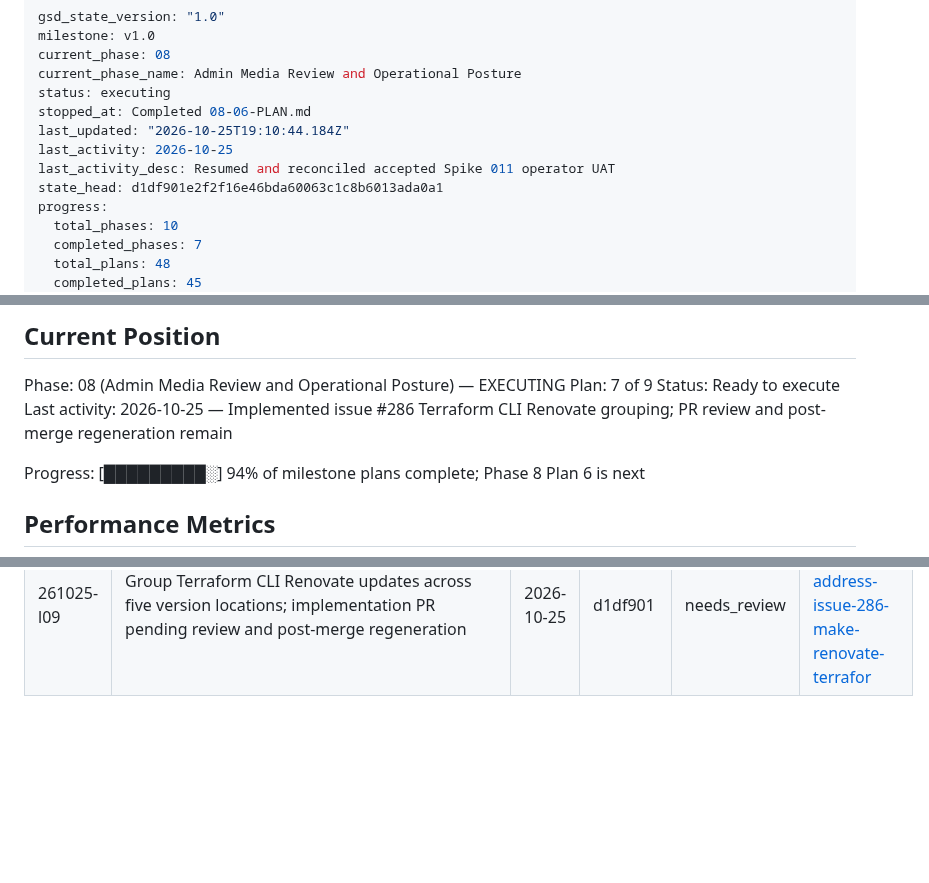
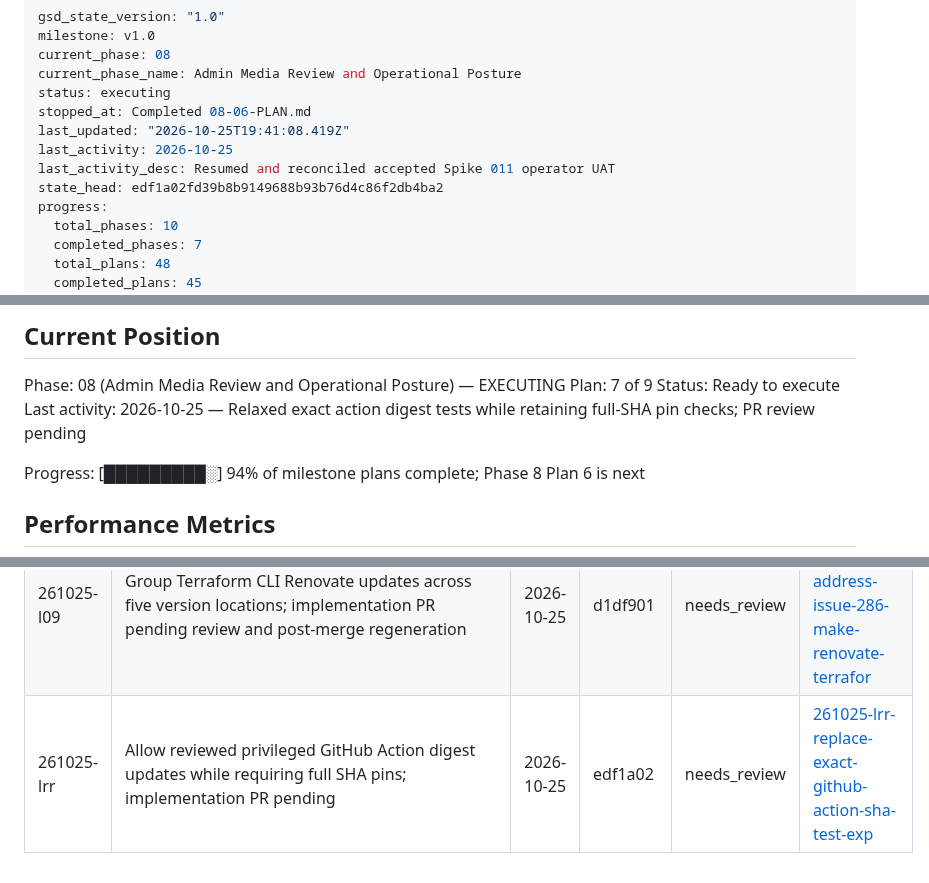
Before and after one commit to jetsaredim/autographs, a Markdown page: .planning/STATE.md, 3 parts joined by grey strips. GitHub-like rendering; blank space fills up the shorter version.

Commit message:
docs: record action pin test update

```diff
--- a/.planning/STATE.md
+++ b/.planning/STATE.md
@@ -5,10 +5,10 @@ current_phase: 08
 current_phase_name: Admin Media Review and Operational Posture
 status: executing
 stopped_at: Completed 08-06-PLAN.md
-last_updated: "2026-10-25T19:10:44.184Z"
+last_updated: "2026-10-25T19:41:08.419Z"
 last_activity: 2026-10-25
 last_activity_desc: Resumed and reconciled accepted Spike 011 operator UAT
-state_head: d1df901e2f2f16e46bda60063c1c8b6013ada0a1
+state_head: edf1a02fd39b8b9149688b93b76d4c86f2db4ba2
 progress:
   total_phases: 10
   completed_phases: 7
@@ -31,7 +31,7 @@ See: .planning/PROJECT.md (updated 2026-07-28)
 Phase: 08 (Admin Media Review and Operational Posture) — EXECUTING
 Plan: 7 of 9
 Status: Ready to execute
-Last activity: 2026-10-25 — Implemented issue #286 Terraform CLI Renovate grouping; PR review and post-merge regeneration remain
+Last activity: 2026-10-25 — Relaxed exact action digest tests while retaining full-SHA pin checks; PR review pending
 
 Progress: [█████████░] 94% of milestone plans complete; Phase 8 Plan 6 is next
 
@@ -262,3 +262,4 @@ Resume file: None
 | 261024-mg2 | Remove the disposable local image workbench harness after validation, retain concise spike evidence, and align PR review artifacts with the final tree | 2026-10-25 | 48b0207 | complete | [261024-mg2-remove-the-disposable-local-image-workbe](./quick/261024-mg2-remove-the-disposable-local-image-workbe/) |
 | 261025-e8u | Teach Renovate to update the Terraform version in the resolve-runtime-ip composite action | 2026-10-25 | cf27861 | — | [261025-e8u-teach-renovate-to-update-the-terraform-v](./quick/261025-e8u-teach-renovate-to-update-the-terraform-v/) |
 | 261025-l09 | Group Terraform CLI Renovate updates across five version locations; implementation PR pending review and post-merge regeneration | 2026-10-25 | d1df901 | needs_review | [261025-l09-address-issue-286-make-renovate-terrafor](./quick/261025-l09-address-issue-286-make-renovate-terrafor/) |
+| 261025-lrr | Allow reviewed privileged GitHub Action digest updates while requiring full SHA pins; implementation PR pending | 2026-10-25 | edf1a02 | needs_review | [261025-lrr-replace-exact-github-action-sha-test-exp](./quick/261025-lrr-replace-exact-github-action-sha-test-exp/) |
```
Also changed, not shown: 2 other files.
